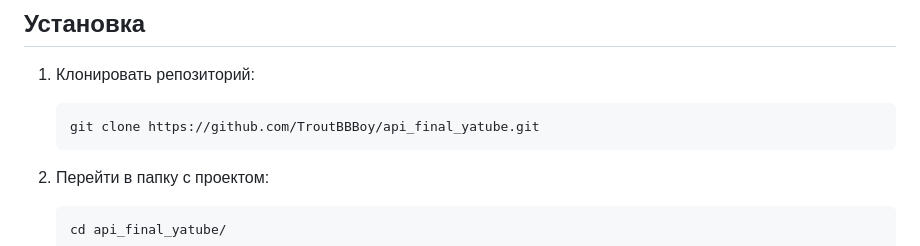
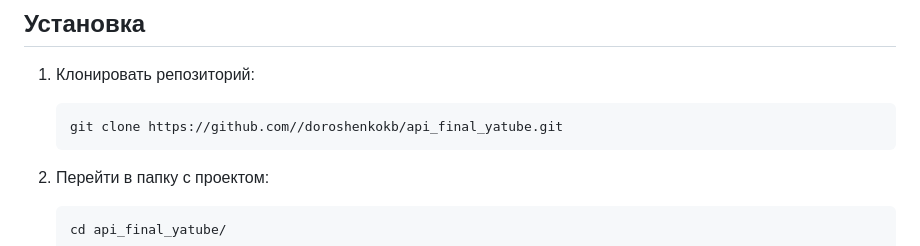
Before and after one commit to doroshenkokb/api_final_yatube, a Markdown page: README.md, the part around one of its changes. Rendered like a GitHub page.

````diff
--- a/README.md
+++ b/README.md
@@ -22,7 +22,7 @@
 1. Клонировать репозиторий:
 
    ```python
-   git clone https://github.com/TroutBBBoy/api_final_yatube.git
+   git clone https://github.com//doroshenkokb/api_final_yatube.git
    ```
 
 2. Перейти в папку с проектом:
````
Also changed, not shown: other parts of README.md (+2 -2 lines).
